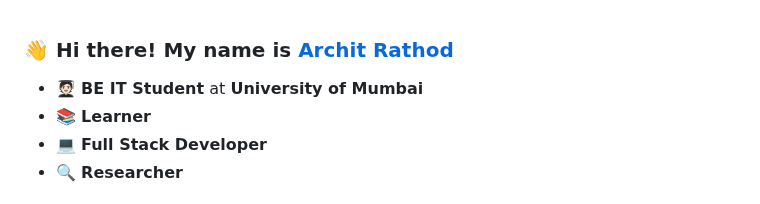
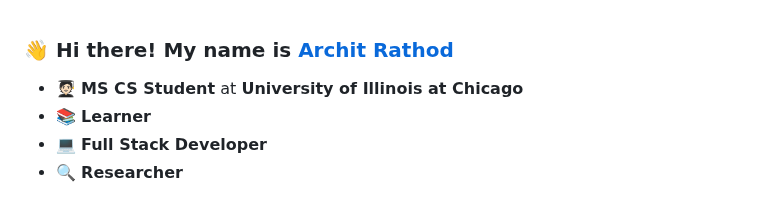
Before and after one commit to Archit1706/Archit176, a Markdown page: README.md, the part around the change. Rendered like a GitHub page.

```diff
--- a/README.md
+++ b/README.md
@@ -1,6 +1,6 @@
 ### 👋 Hi there! My name is [Archit Rathod](https://archit-rathod.vercel.app/)
 
--   🧑🏻‍🎓 **BE IT Student** at **University of Mumbai**
+-   🧑🏻‍🎓 **MS CS Student** at **University of Illinois at Chicago**
 -   📚 **Learner**
 -   💻 **Full Stack Developer**
 -   🔍 **Researcher**
```
